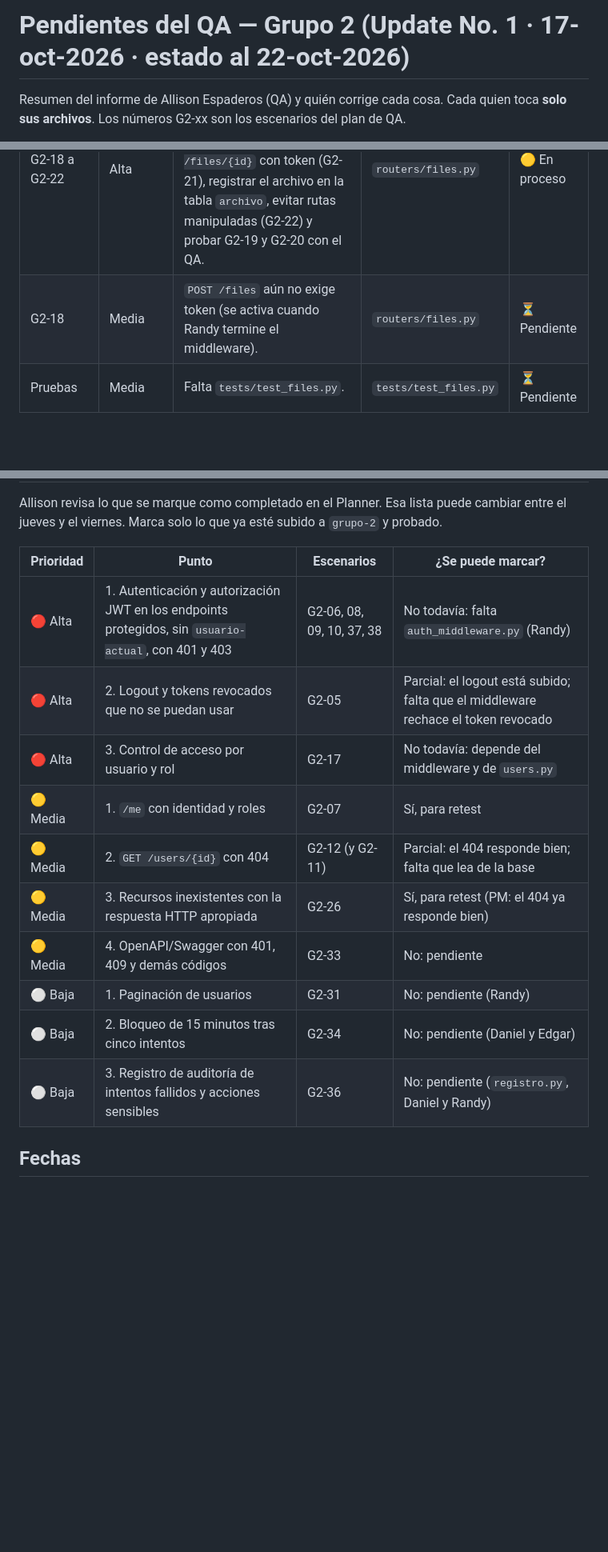
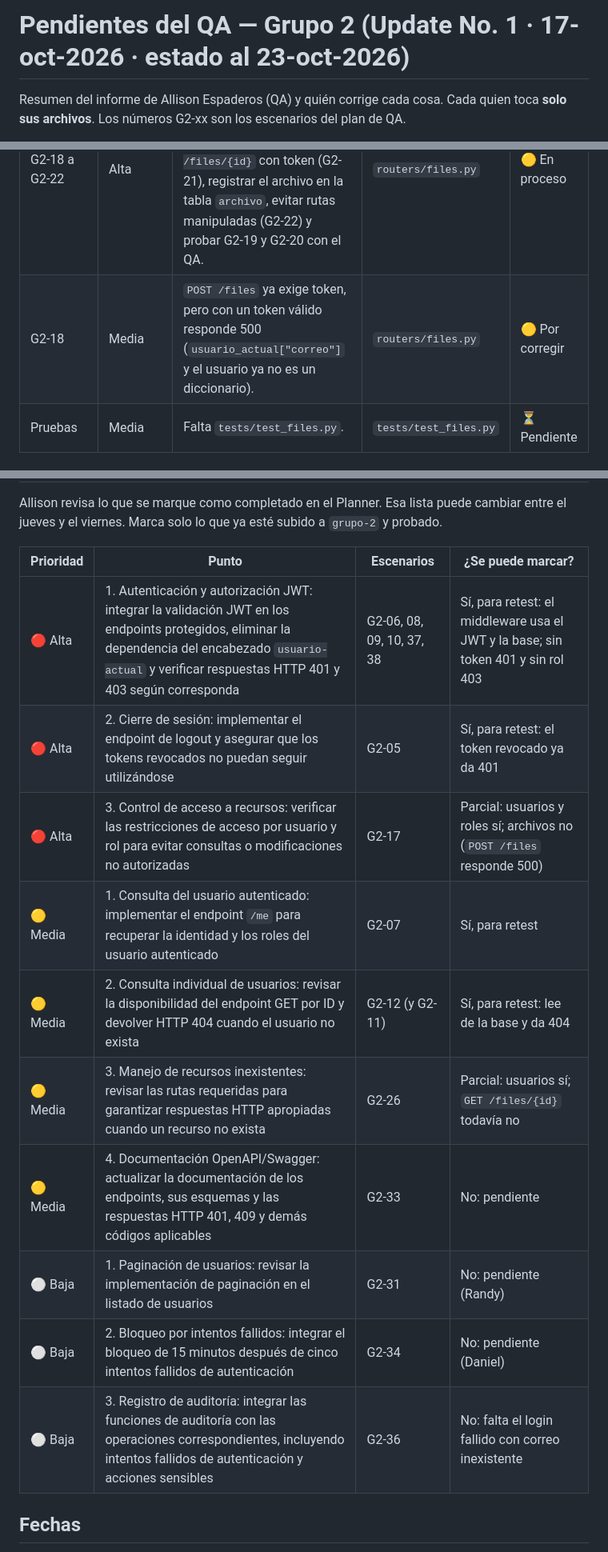
Before and after one commit to jonnyverasdl-cloud/UDV_Proyecto, a Markdown page: grupos/grupo-2-api-seguridad/PENDIENTES_QA.md, 3 parts joined by grey strips. Shown at 80% size. Rendered like a GitHub page; blank space fills up the shorter version.

Commit message:
Pendientes_Qa: Archivo Revisado y Actualizado desde 23/10/2026
Updated QA report with the latest status and pending tasks as of 23-oct-2026.

```diff
--- a/grupos/grupo-2-api-seguridad/PENDIENTES_QA.md
+++ b/grupos/grupo-2-api-seguridad/PENDIENTES_QA.md
@@ -1,4 +1,4 @@
-# Pendientes del QA — Grupo 2 (Update No. 1 · 17-oct-2026 · estado al 22-oct-2026)
+# Pendientes del QA — Grupo 2 (Update No. 1 · 17-oct-2026 · estado al 23-oct-2026)
 
 Resumen del informe de Allison Espaderos (QA) y quién corrige cada cosa. Cada quien toca **solo sus archivos**. Los números G2-xx son los escenarios del plan de QA.
 
@@ -52,7 +54,7 @@ El middleware de usuarios y roles todavía lee el encabezado `usuario-actual` y
 | Escenario | Prioridad | Qué falta | Archivo | Estado |
 |-|-|-|-|-|
 | G2-18 a G2-22 | Alta | Ya existe `POST /files` y valida el tipo real con `puremagic` (🔵 pendiente de validación QA). Falta `GET /files/{id}` con token (G2-21), registrar el archivo en la tabla `archivo`, evitar rutas manipuladas (G2-22) y probar G2-19 y G2-20 con el QA. | `routers/files.py` | 🟡 En proceso |
-| G2-18 | Media | `POST /files` aún no exige token (se activa cuando Randy termine el middleware). | `routers/files.py` | ⏳ Pendiente |
+| G2-18 | Media | `POST /files` ya exige token, pero con un token válido responde 500 (`usuario_actual["correo"]` y el usuario ya no es un diccionario). | `routers/files.py` | 🟡 Por corregir |
 | Pruebas | Media | Falta `tests/test_files.py`. | `tests/test_files.py` | ⏳ Pendiente |
 
 ### Robert · Persona 5 · Base del proyecto e integración
@@ -118,16 +120,16 @@ Allison revisa lo que se marque como completado en el Planner. Esa lista puede c
 
 | Prioridad | Punto | Escenarios | ¿Se puede marcar? |
 |-|-|-|-|
-| 🔴 Alta | 1. Autenticación y autorización JWT en los endpoints protegidos, sin `usuario-actual`, con 401 y 403 | G2-06, 08, 09, 10, 37, 38 | No todavía: falta `auth_middleware.py` (Randy) |
-| 🔴 Alta | 2. Logout y tokens revocados que no se puedan usar | G2-05 | Parcial: el logout está subido; falta que el middleware rechace el token revocado |
-| 🔴 Alta | 3. Control de acceso por usuario y rol | G2-17 | No todavía: depende del middleware y de `users.py` |
-| 🟡 Media | 1. `/me` con identidad y roles | G2-07 | Sí, para retest |
-| 🟡 Media | 2. `GET /users/{id}` con 404 | G2-12 (y G2-11) | Parcial: el 404 responde bien; falta que lea de la base |
-| 🟡 Media | 3. Recursos inexistentes con la respuesta HTTP apropiada | G2-26 | Sí, para retest (PM: el 404 ya responde bien) |
-| 🟡 Media | 4. OpenAPI/Swagger con 401, 409 y demás códigos | G2-33 | No: pendiente |
-| ⚪ Baja | 1. Paginación de usuarios | G2-31 | No: pendiente (Randy) |
-| ⚪ Baja | 2. Bloqueo de 15 minutos tras cinco intentos | G2-34 | No: pendiente (Daniel y Edgar) |
-| ⚪ Baja | 3. Registro de auditoría de intentos fallidos y acciones sensibles | G2-36 | No: pendiente (`registro.py`, Daniel y Randy) |
+| 🔴 Alta | 1. Autenticación y autorización JWT: integrar la validación JWT en los endpoints protegidos, eliminar la dependencia del encabezado `usuario-actual` y verificar respuestas HTTP 401 y 403 según corresponda | G2-06, 08, 09, 10, 37, 38 | Sí, para retest: el middleware usa el JWT y la base; sin token 401 y sin rol 403 |
+| 🔴 Alta | 2. Cierre de sesión: implementar el endpoint de logout y asegurar que los tokens revocados no puedan seguir utilizándose | G2-05 | Sí, para retest: el token revocado ya da 401 |
+| 🔴 Alta | 3. Control de acceso a recursos: verificar las restricciones de acceso por usuario y rol para evitar consultas o modificaciones no autorizadas | G2-17 | Parcial: usuarios y roles sí; archivos no (`POST /files` responde 500) |
+| 🟡 Media | 1. Consulta del usuario autenticado: implementar el endpoint `/me` para recuperar la identidad y los roles del usuario autenticado | G2-07 | Sí, para retest |
+| 🟡 Media | 2. Consulta individual de usuarios: revisar la disponibilidad del endpoint GET por ID y devolver HTTP 404 cuando el usuario no exista | G2-12 (y G2-11) | Sí, para retest: lee de la base y da 404 |
+| 🟡 Media | 3. Manejo de recursos inexistentes: revisar las rutas requeridas para garantizar respuestas HTTP apropiadas cuando un recurso no exista | G2-26 | Parcial: usuarios sí; `GET /files/{id}` todavía no |
+| 🟡 Media | 4. Documentación OpenAPI/Swagger: actualizar la documentación de los endpoints, sus esquemas y las respuestas HTTP 401, 409 y demás códigos aplicables | G2-33 | No: pendiente |
+| ⚪ Baja | 1. Paginación de usuarios: revisar la implementación de paginación en el listado de usuarios | G2-31 | No: pendiente (Randy) |
+| ⚪ Baja | 2. Bloqueo por intentos fallidos: integrar el bloqueo de 15 minutos después de cinco intentos fallidos de autenticación | G2-34 | No: pendiente (Daniel) |
+| ⚪ Baja | 3. Registro de auditoría: integrar las funciones de auditoría con las operaciones correspondientes, incluyendo intentos fallidos de autenticación y acciones sensibles | G2-36 | No: falta el login fallido con correo inexistente |
 
 
 ## Fechas
```
Also changed, not shown: other parts of grupos/grupo-2-api-seguridad/PENDIENTES_QA.md (+27 -25 lines).
